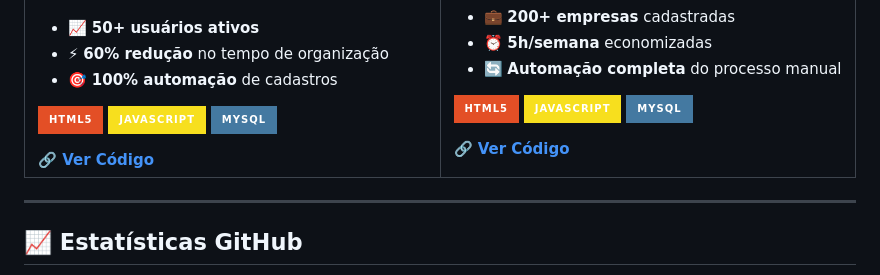
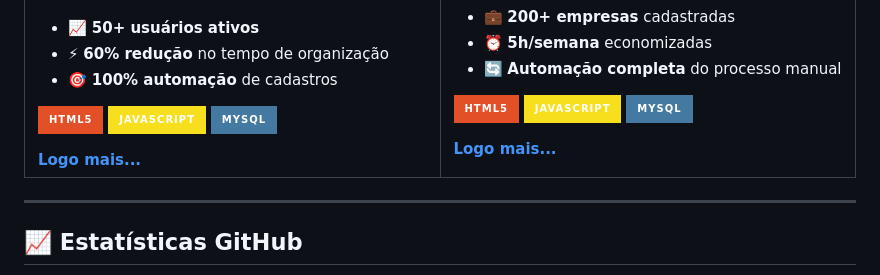
Before and after one commit to alefsantos498/alefsantos498, a Markdown page: README.md, the part around the change. Rendered like a GitHub page; badges without logos.

```diff
--- a/README.md
+++ b/README.md
@@ -101,7 +101,7 @@ Desenvolvedor em transição para posição Júnior/Pleno com foco em **automaç
           <img src="https://img.shields.io/badge/JavaScript-F7DF1E?style=for-the-badge&logo=javascript&logoColor=black"/>
           <img src="https://img.shields.io/badge/MySQL-4479A1?style=for-the-badge&logo=mysql&logoColor=white"/>
         </p>
-        <a href="https://github.com/alefsantos498/clube-xadrez"><b>🔗 Ver Código</b></a>
+        <a href="https://github.com/alefsantos498/clube-xadrez"><b>Logo mais...</b></a>
       </td>
       <td width="50%">
         <h3>📊 Sistema de Cadastro Empresarial</h3>
@@ -116,7 +116,7 @@ Desenvolvedor em transição para posição Júnior/Pleno com foco em **automaç
           <img src="https://img.shields.io/badge/JavaScript-F7DF1E?style=for-the-badge&logo=javascript&logoColor=black"/>
           <img src="https://img.shields.io/badge/MySQL-4479A1?style=for-the-badge&logo=mysql&logoColor=white"/>
         </p>
-        <a href="https://github.com/alefsantos498/cadastro-empresa"><b>🔗 Ver Código</b></a>
+        <a href="https://github.com/alefsantos498/cadastro-empresa"><b>Logo mais...</b></a>
       </td>
     </tr>
   </table>
```
